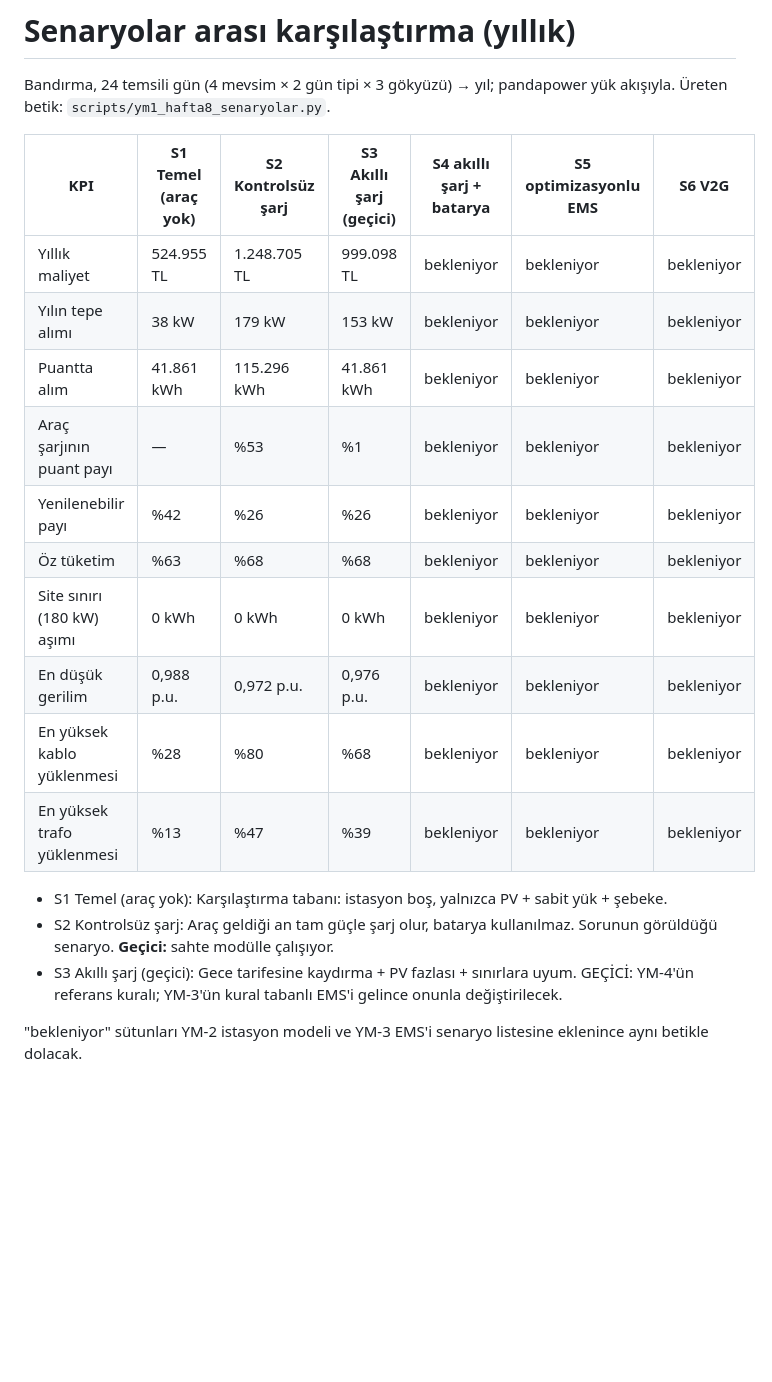
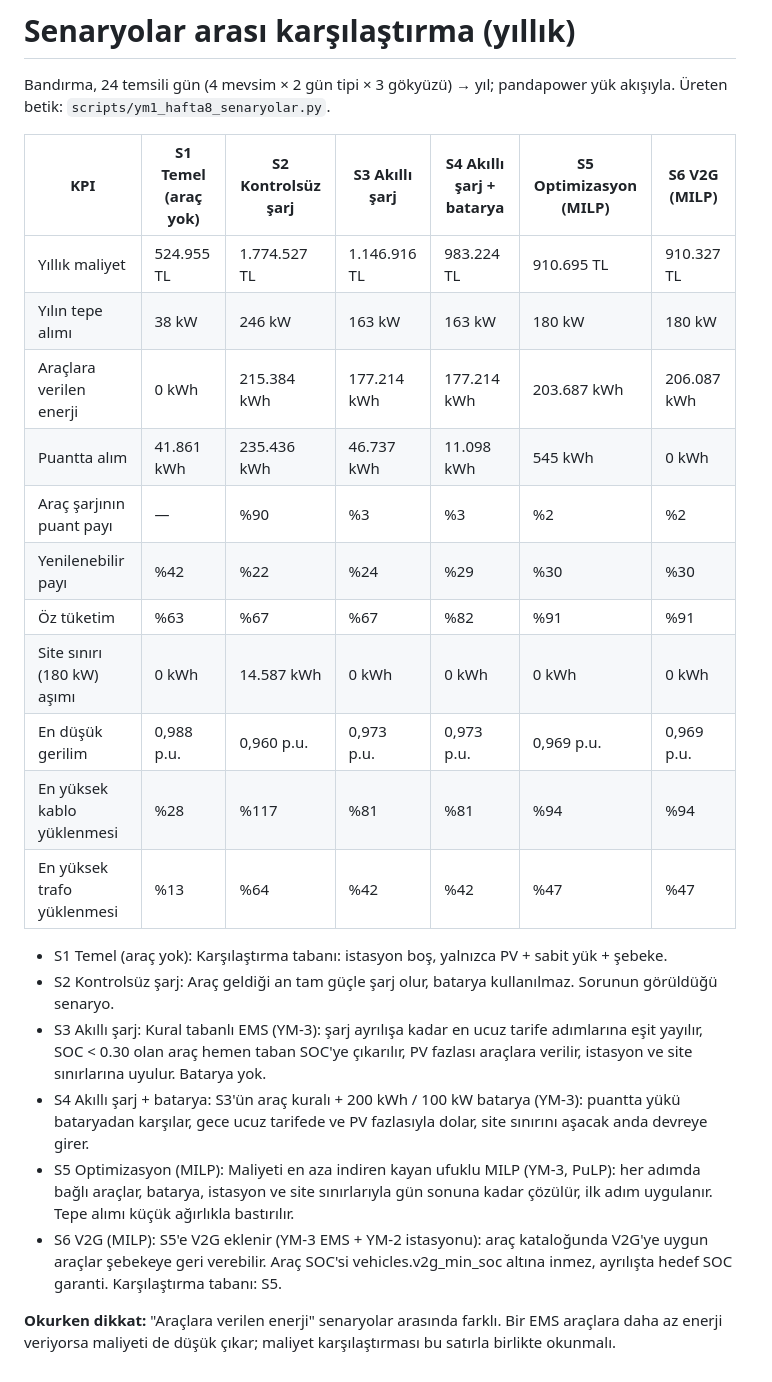
Before and after one commit to AhmetYorat/mikrosebeke-arac-sarj, a Markdown page: docs/raporlar/hafta8-ym1-senaryolar.md, the part around the change. Drawn GitHub-style; blank space fills up the shorter version.

```diff
--- a/docs/raporlar/hafta8-ym1-senaryolar.md
+++ b/docs/raporlar/hafta8-ym1-senaryolar.md
@@ -2,21 +2,25 @@
 
 Bandırma, 24 temsili gün (4 mevsim × 2 gün tipi × 3 gökyüzü) → yıl; pandapower yük akışıyla. Üreten betik: `scripts/ym1_hafta8_senaryolar.py`.
 
-| KPI | S1 Temel (araç yok) | S2 Kontrolsüz şarj | S3 Akıllı şarj (geçici) | S4 akıllı şarj + batarya | S5 optimizasyonlu EMS | S6 V2G |
+| KPI | S1 Temel (araç yok) | S2 Kontrolsüz şarj | S3 Akıllı şarj | S4 Akıllı şarj + batarya | S5 Optimizasyon (MILP) | S6 V2G (MILP) |
 | --- | --- | --- | --- | --- | --- | --- |
-| Yıllık maliyet | 524.955 TL | 1.248.705 TL | 999.098 TL | bekleniyor | bekleniyor | bekleniyor |
-| Yılın tepe alımı | 38 kW | 179 kW | 153 kW | bekleniyor | bekleniyor | bekleniyor |
-| Puantta alım | 41.861 kWh | 115.296 kWh | 41.861 kWh | bekleniyor | bekleniyor | bekleniyor |
-| Araç şarjının puant payı | — | %53 | %1 | bekleniyor | bekleniyor | bekleniyor |
-| Yenilenebilir payı | %42 | %26 | %26 | bekleniyor | bekleniyor | bekleniyor |
-| Öz tüketim | %63 | %68 | %68 | bekleniyor | bekleniyor | bekleniyor |
-| Site sınırı (180 kW) aşımı | 0 kWh | 0 kWh | 0 kWh | bekleniyor | bekleniyor | bekleniyor |
-| En düşük gerilim | 0,988 p.u. | 0,972 p.u. | 0,976 p.u. | bekleniyor | bekleniyor | bekleniyor |
-| En yüksek kablo yüklenmesi | %28 | %80 | %68 | bekleniyor | bekleniyor | bekleniyor |
-| En yüksek trafo yüklenmesi | %13 | %47 | %39 | bekleniyor | bekleniyor | bekleniyor |
+| Yıllık maliyet | 524.955 TL | 1.774.527 TL | 1.146.916 TL | 983.224 TL | 910.695 TL | 910.327 TL |
+| Yılın tepe alımı | 38 kW | 246 kW | 163 kW | 163 kW | 180 kW | 180 kW |
+| Araçlara verilen enerji | 0 kWh | 215.384 kWh | 177.214 kWh | 177.214 kWh | 203.687 kWh | 206.087 kWh |
+| Puantta alım | 41.861 kWh | 235.436 kWh | 46.737 kWh | 11.098 kWh | 545 kWh | 0 kWh |
+| Araç şarjının puant payı | — | %90 | %3 | %3 | %2 | %2 |
+| Yenilenebilir payı | %42 | %22 | %24 | %29 | %30 | %30 |
+| Öz tüketim | %63 | %67 | %67 | %82 | %91 | %91 |
+| Site sınırı (180 kW) aşımı | 0 kWh | 14.587 kWh | 0 kWh | 0 kWh | 0 kWh | 0 kWh |
+| En düşük gerilim | 0,988 p.u. | 0,960 p.u. | 0,973 p.u. | 0,973 p.u. | 0,969 p.u. | 0,969 p.u. |
+| En yüksek kablo yüklenmesi | %28 | %117 | %81 | %81 | %94 | %94 |
+| En yüksek trafo yüklenmesi | %13 | %64 | %42 | %42 | %47 | %47 |
 
 - S1 Temel (araç yok): Karşılaştırma tabanı: istasyon boş, yalnızca PV + sabit yük + şebeke.
-- S2 Kontrolsüz şarj: Araç geldiği an tam güçle şarj olur, batarya kullanılmaz. Sorunun görüldüğü senaryo. **Geçici:** sahte modülle çalışıyor.
-- S3 Akıllı şarj (geçici): Gece tarifesine kaydırma + PV fazlası + sınırlara uyum. GEÇİCİ: YM-4'ün referans kuralı; YM-3'ün kural tabanlı EMS'i gelince onunla değiştirilecek.
+- S2 Kontrolsüz şarj: Araç geldiği an tam güçle şarj olur, batarya kullanılmaz. Sorunun görüldüğü senaryo.
+- S3 Akıllı şarj: Kural tabanlı EMS (YM-3): şarj ayrılışa kadar en ucuz tarife adımlarına eşit yayılır, SOC < 0.30 olan araç hemen taban SOC'ye çıkarılır, PV fazlası araçlara verilir, istasyon ve site sınırlarına uyulur. Batarya yok.
+- S4 Akıllı şarj + batarya: S3'ün araç kuralı + 200 kWh / 100 kW batarya (YM-3): puantta yükü bataryadan karşılar, gece ucuz tarifede ve PV fazlasıyla dolar, site sınırını aşacak anda devreye girer.
+- S5 Optimizasyon (MILP): Maliyeti en aza indiren kayan ufuklu MILP (YM-3, PuLP): her adımda bağlı araçlar, batarya, istasyon ve site sınırlarıyla gün sonuna kadar çözülür, ilk adım uygulanır. Tepe alımı küçük ağırlıkla bastırılır.
+- S6 V2G (MILP): S5'e V2G eklenir (YM-3 EMS + YM-2 istasyonu): araç kataloğunda V2G'ye uygun araçlar şebekeye geri verebilir. Araç SOC'si vehicles.v2g_min_soc altına inmez, ayrılışta hedef SOC garanti. Karşılaştırma tabanı: S5.
 
-"bekleniyor" sütunları YM-2 istasyon modeli ve YM-3 EMS'i senaryo listesine eklenince aynı betikle dolacak.
+**Okurken dikkat:** "Araçlara verilen enerji" senaryolar arasında farklı. Bir EMS araçlara daha az enerji veriyorsa maliyeti de düşük çıkar; maliyet karşılaştırması bu satırla birlikte okunmalı.
```
Also changed, not shown: docs/rapor/ym1-veri-ve-yontem.md (+2 -2 lines), docs/raporlar/hafta9-ym1-raporu.md (+42 -19 lines), docs/raporlar/hafta9-ym1-duyarlilik.png, docs/sunum/ym1-1-sorun-aralik-gunu.png, docs/sunum/ym1-2-istasyon-etkisi.png, docs/sunum/ym1-3-arac-sayisi.png, 3 other files.
